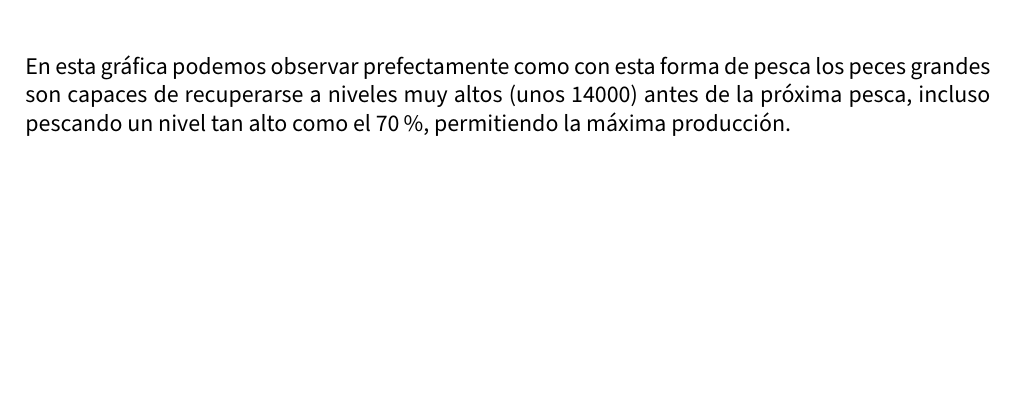
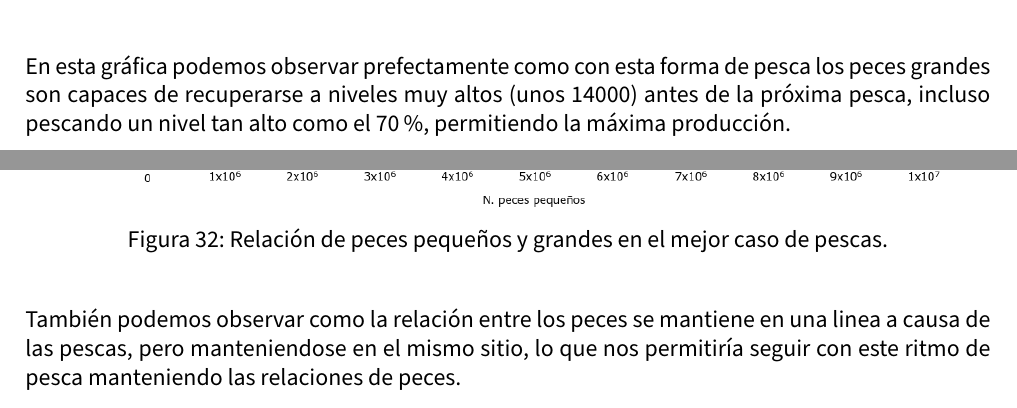
Before and after one commit to advy99/SS, a LaTeX document (P1/memoria/SS_memoria1.tex): part of page 30 of 30 before the commit and two parts of pages 30 and 31 of 31 after it, the two joined at a grey line, cut so that both start at the same text, the shorter picture padded with empty space. Compiled offline with pdfLaTeX.

Commit message:
ultimo detalle

```diff
--- a/P1/memoria/SS_memoria1.tex
+++ b/P1/memoria/SS_memoria1.tex
@@ -555,6 +555,14 @@ Como podemos ver en esta gráfica, vemos como la mejor forma de pesca es pescand
 En esta gráfica podemos observar prefectamente como con esta forma de pesca los peces grandes son capaces de recuperarse a niveles muy altos (unos 14000) antes de la próxima pesca, incluso pescando un nivel tan alto como el 70\%, permitiendo la máxima producción.
 
 
+\begin{figure}[H]
+	\centering
+	\includegraphics[scale = 0.6]{pesca_ratio.png}
+	\caption{Relación de peces pequeños y grandes en el mejor caso de pescas.}
+	\label{fig:ej4}
+\end{figure}
+
+También podemos observar como la relación entre los peces se mantiene en una linea a causa de las pescas, pero manteniendose en el mismo sitio, lo que nos permitiría seguir con este ritmo de pesca manteniendo las relaciones de peces.
 
 % \begin{thebibliography}{9}
 %
```
Also changed, not shown: P1/memoria/images/pesca_ratio.png (added).
